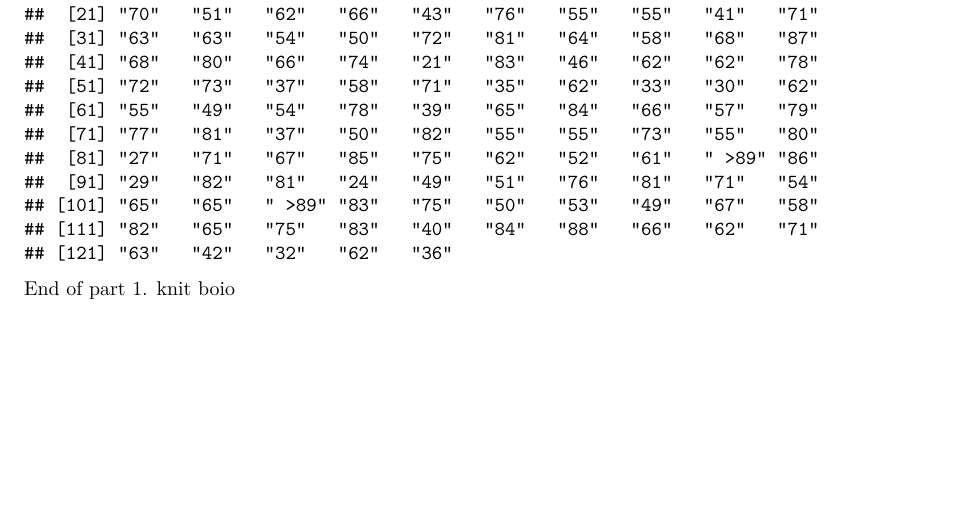
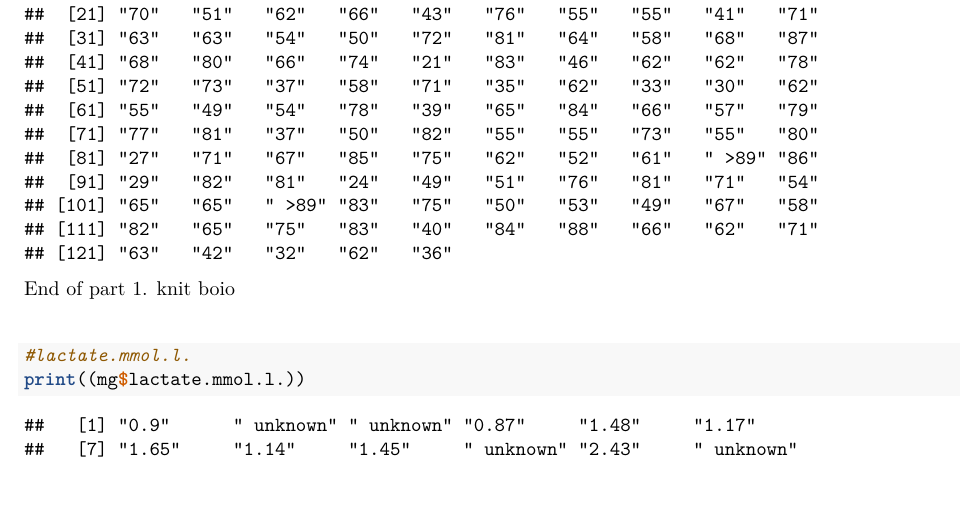
Before and after one commit to Emberflurry/qbs103, an R Markdown document (FP_1.Rmd): part of page 21 of 21 before the commit and part of page 21 of 22 after it, cut so that both start at the same text. Rendered offline with R 4.5, knitr and Pandoc, then LaTeX, with nearby package versions.

````diff
--- a/FP_1.Rmd
+++ b/FP_1.Rmd
@@ -102,3 +102,7 @@
 End of part 1. knit boio
 
 $~$
+```{r}
+#lactate.mmol.l.
+print((mg$lactate.mmol.l.))
+```
````
Also changed, not shown: FP_1.pdf.
